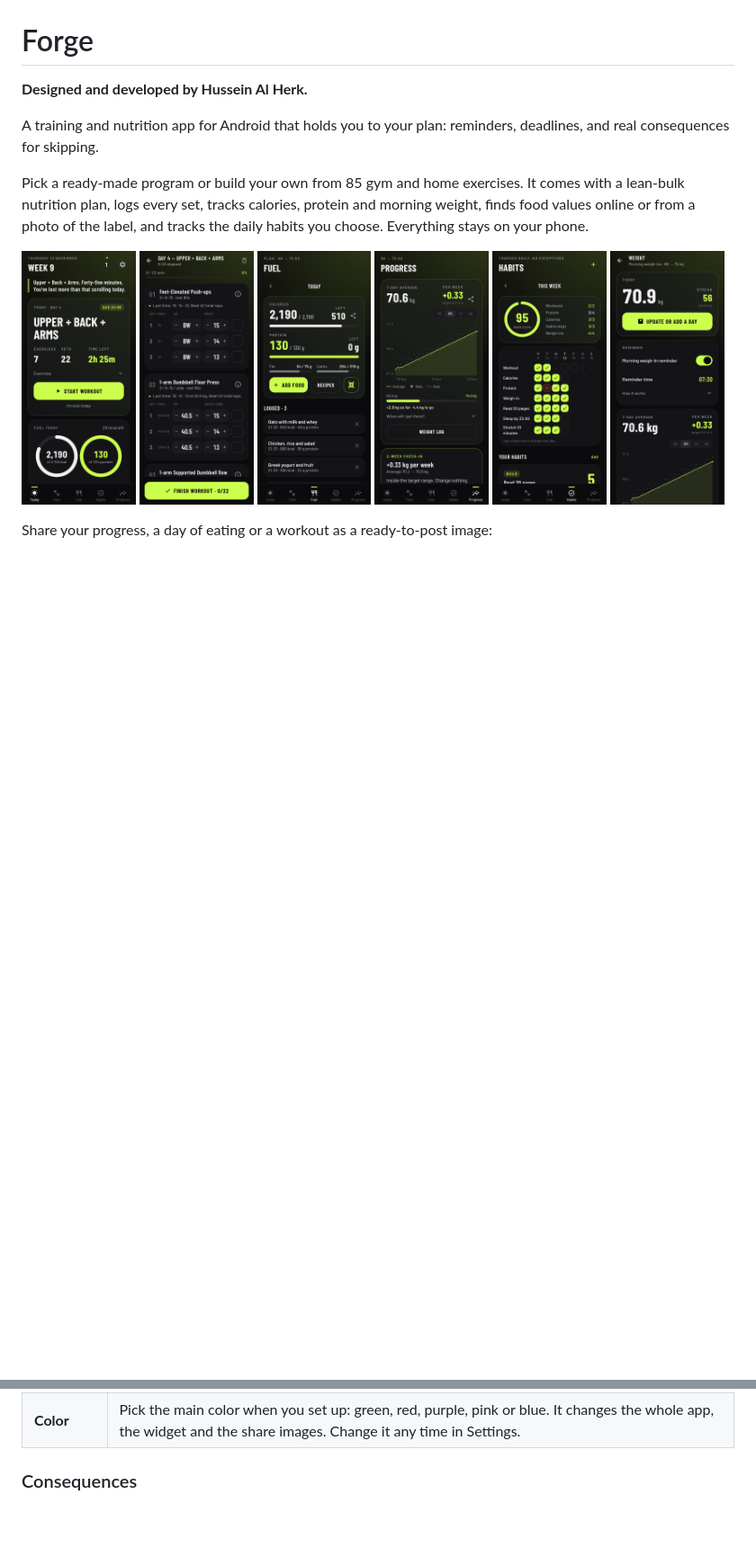
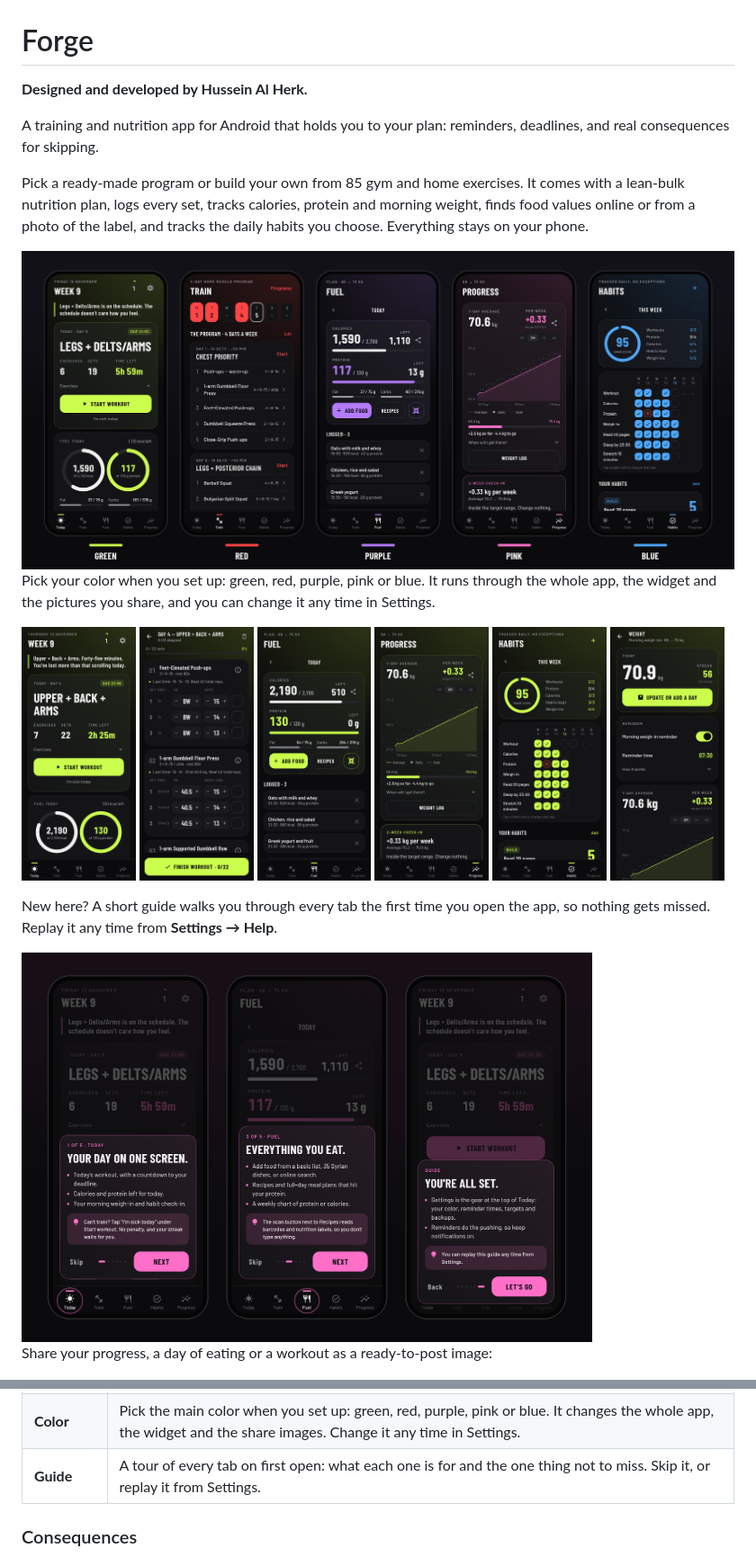
Before and after one commit to KIRAHERK/Forge, a Markdown page: README.md, 2 parts joined by grey strips. Shown at 90% size. Drawn GitHub-style; pictures changed too: docs/screenshots/colors.png (added), docs/screenshots/guide.png (added); blank space fills up the shorter version.

Commit message:
First-run guide to every tab; README shows the colors
Co-Authored-By: Claude Opus 5.5 <noreply@anthropic.com>
Claude-Session: https://claude.ai/code/session_01NdNsyPwN19BbtvD8b8GqKi

```diff
--- a/README.md
+++ b/README.md
@@ -5,6 +5,10 @@
 A training and nutrition app for Android that holds you to your plan: reminders, deadlines, and real consequences for skipping.
 
 Pick a ready-made program or build your own from 85 gym and home exercises. It comes with a lean-bulk nutrition plan, logs every set, tracks calories, protein and morning weight, finds food values online or from a photo of the label, and tracks the daily habits you choose. Everything stays on your phone.
+
+<img src="docs/screenshots/colors.png" alt="Forge in green, red, purple, pink and blue">
+
+Pick your color when you set up: green, red, purple, pink or blue. It runs through the whole app, the widget and the pictures you share, and you can change it any time in Settings.
 
 <p>
   <img src="docs/screenshots/today.png" width="16%" alt="Today">
@@ -14,6 +18,10 @@ Pick a ready-made program or build your own from 85 gym and home exercises. It c
   <img src="docs/screenshots/habits.png" width="16%" alt="Habits">
   <img src="docs/screenshots/weight.png" width="16%" alt="Weight">
 </p>
+
+New here? A short guide walks you through every tab the first time you open the app, so nothing gets missed. Replay it any time from **Settings → Help**.
+
+<img src="docs/screenshots/guide.png" width="80%" alt="The first-run guide: Today, Fuel and the final step">
 
 Share your progress, a day of eating or a workout as a ready-to-post image:
 
@@ -55,6 +63,7 @@ Prefer a dedicated updater? [Obtainium](https://github.com/ImranR98/Obtainium) w
 | **Weight** | Morning weigh-ins with a type-in reminder notification, streak, 30-day change, lowest and highest, weekly averages, editable history. |
 | **Share** | A share button on Progress, Fuel and every workout turns it into a 1440 × 1800 image with your numbers and a chart, ready for Instagram or WhatsApp. Cards earn a badge when you hit your targets, stay on track or set a personal record. |
 | **Color** | Pick the main color when you set up: green, red, purple, pink or blue. It changes the whole app, the widget and the share images. Change it any time in Settings. |
+| **Guide** | A tour of every tab on first open: what each one is for and the one thing not to miss. Skip it, or replay it from Settings. |
 
 ### Consequences
 
```
Also changed, not shown: release-notes.md (+3 -4 lines), 4 other files.
